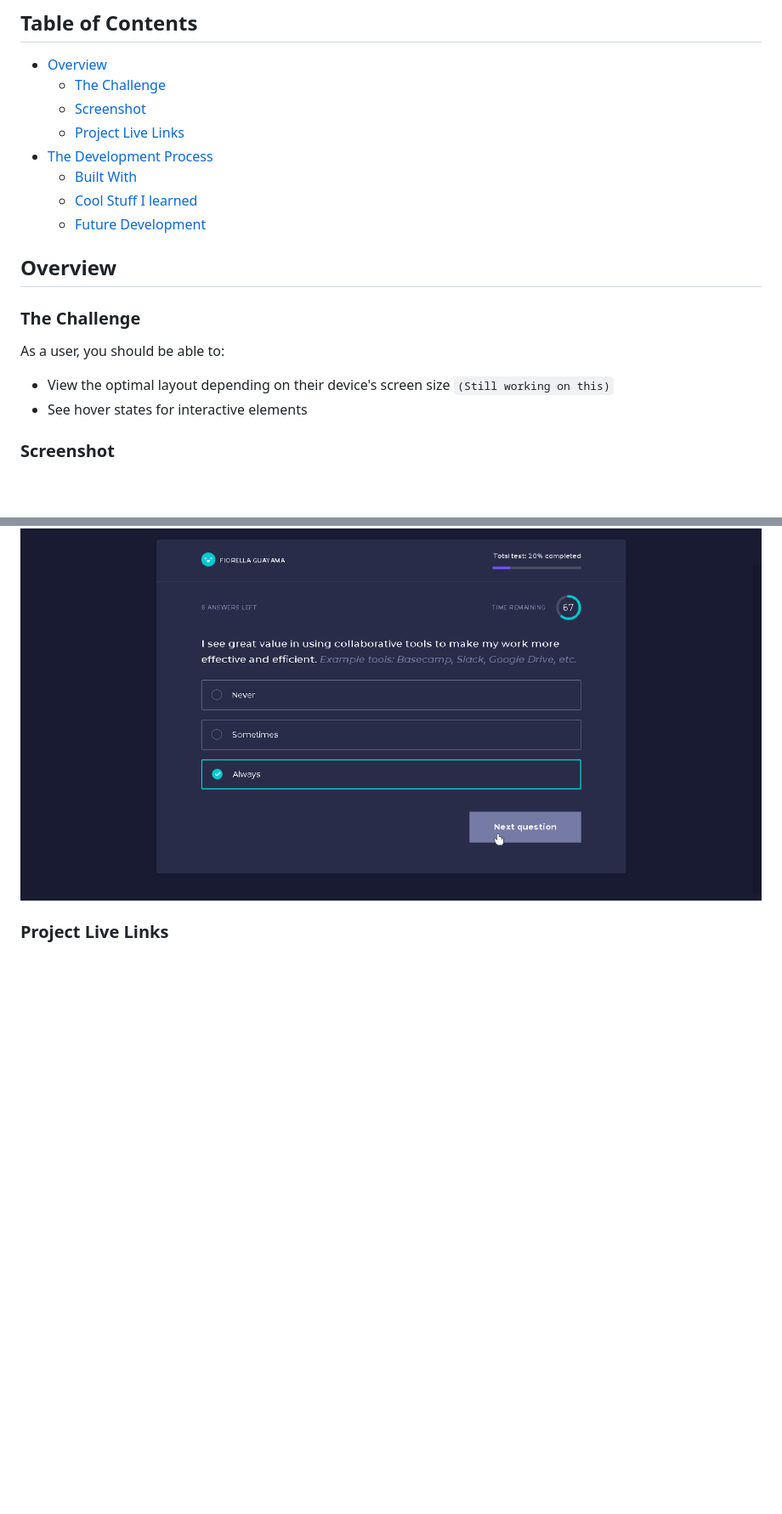
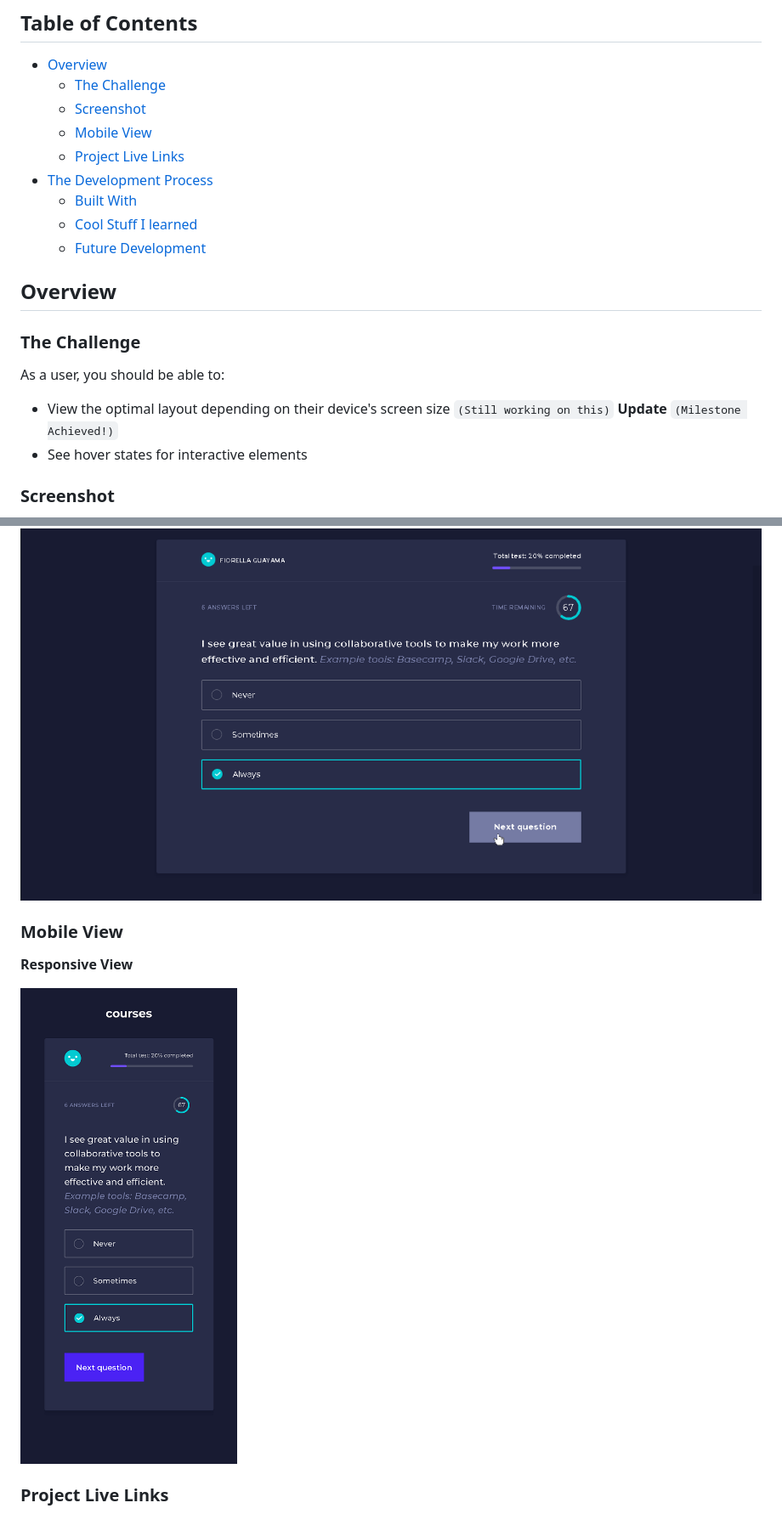
Before and after one commit to philipsdotdev/fiorella-guayama-courses-questionnaire-, a Markdown page: README.md, 2 parts joined by grey strips. Shown: that part at 85% size. Drawn GitHub-style; pictures changed too: readme/Philip.dev_development-shot-for-fiorella-guayama-mobile-view-reduced-size.png (added); blank space fills up the shorter version.

Commit message:
Responsive view implemented.

```diff
--- a/README.md
+++ b/README.md
@@ -12,6 +12,7 @@ I had access only to the shot in JPEG format. I got all dimensions and color cod
 - [Overview](#overview)
   - [The Challenge](#the-challenge)
   - [Screenshot](#screenshot)
+  - [Mobile View](#mobile-view)
   - [Project Live Links](#project-live-links)
 - [The Development Process](#the-development-process)
   - [Built With](#built-with)
@@ -25,7 +26,7 @@ I had access only to the shot in JPEG format. I got all dimensions and color cod
 
 As a user, you should be able to:
 
-- View the optimal layout depending on their device's screen size `(Still working on this)`
+- View the optimal layout depending on their device's screen size `(Still working on this)` **Update** `(Milestone Achieved!)`
 - See hover states for interactive elements
 
 ### Screenshot
@@ -42,6 +45,12 @@ Here're the screenshots of my development:
 
 ![Hover State 2](./readme/Philip.dev_development-shot-for-fiorella-guayama-hover-state-2.png)
 
+
+### Mobile View
+
+**Responsive View**
+
+![Mobile View](./readme/Philip.dev_development-shot-for-fiorella-guayama-mobile-view-reduced-size.png)
 
 ### Project Live Links
 
```
Also changed, not shown: other parts of README.md (+3 -1 lines), readme/Philip.dev_development-shot-for-fiorella-guayama-mobile-view.png (added), 2 other files.
